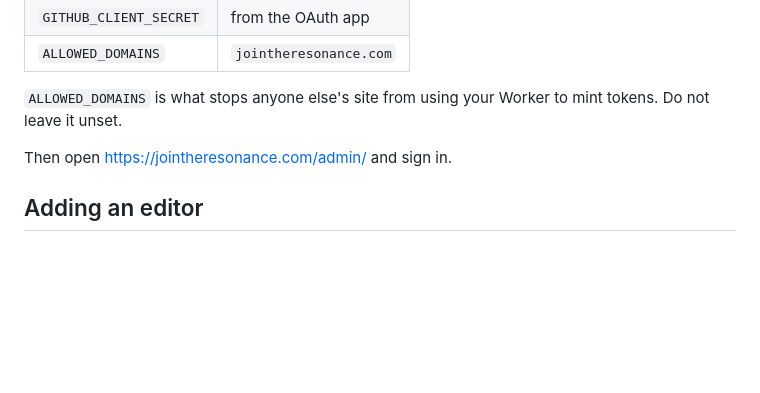
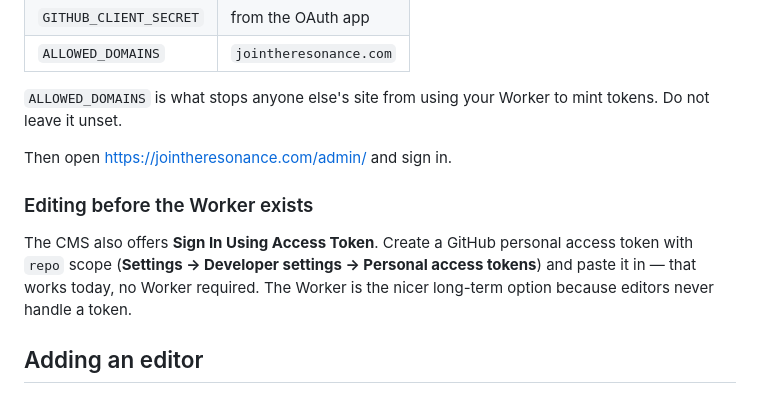
Before and after one commit to michevanessen/resonance, a Markdown page: DEPLOY.md, the part around one of its changes. Rendered like a GitHub page; blank space fills up the shorter version.

```diff
--- a/DEPLOY.md
+++ b/DEPLOY.md
@@ -101,6 +119,13 @@ mint tokens. Do not leave it unset.
 
 Then open <https://jointheresonance.com/admin/> and sign in.
 
+### Editing before the Worker exists
+
+The CMS also offers **Sign In Using Access Token**. Create a GitHub personal
+access token with `repo` scope (**Settings → Developer settings → Personal
+access tokens**) and paste it in — that works today, no Worker required. The
+Worker is the nicer long-term option because editors never handle a token.
+
 ## Adding an editor
 
 Give them write access to the GitHub repo (**Settings → Collaborators**). They
```
Also changed, not shown: other parts of DEPLOY.md (+45 -27 lines).
